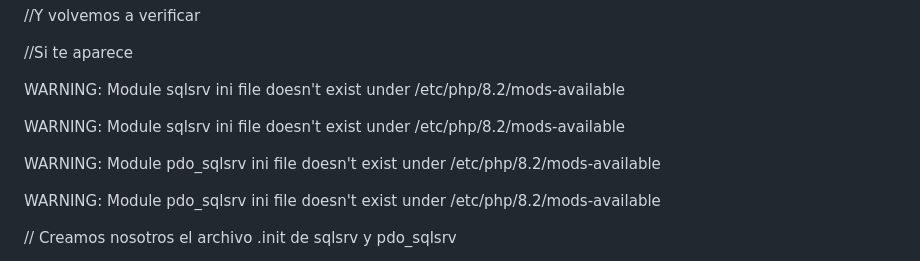
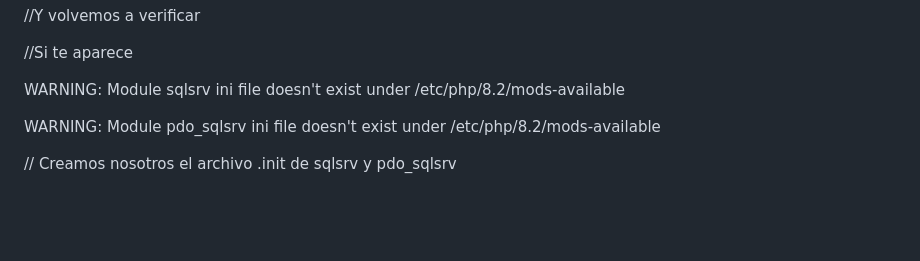
Before and after one commit to GMValor/Flia.Chipana-Admin, a Markdown page: Documentación/Conexion PHP a SQLSERVER.md, the part around the change. Drawn GitHub-style; blank space fills up the shorter version.

```diff
--- a/Documentación/Conexion PHP a SQLSERVER.md
+++ b/Documentación/Conexion PHP a SQLSERVER.md
@@ -41,10 +41,6 @@ sqlsrv
 //Si te aparece
 
 WARNING: Module sqlsrv ini file doesn't exist under /etc/php/8.2/mods-available
-
-WARNING: Module sqlsrv ini file doesn't exist under /etc/php/8.2/mods-available
-
-WARNING: Module pdo_sqlsrv ini file doesn't exist under /etc/php/8.2/mods-available
 
 WARNING: Module pdo_sqlsrv ini file doesn't exist under /etc/php/8.2/mods-available
 
```
